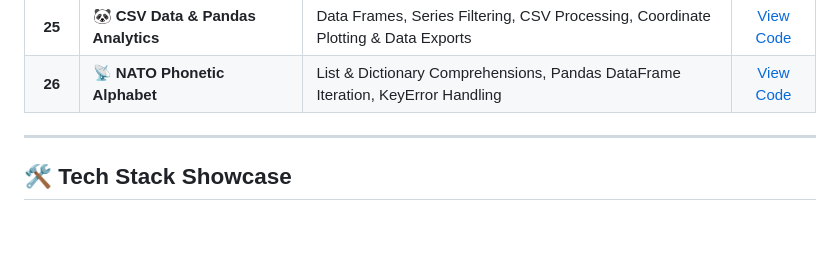
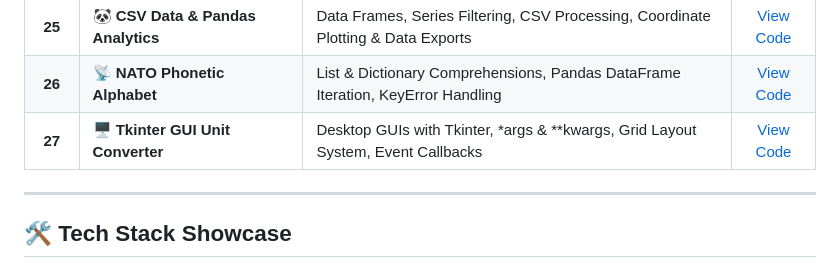
Before and after one commit to Tirth3929v/beginner-to-advanced-python, a Markdown page: README.md, the part around the change. GitHub-like rendering; blank space fills up the shorter version.

Commit message:
docs(readme): update Day 27 progress tracker in README
Add Day 27 Tkinter GUI Unit Converter project to Phase 2 progress catalogue table.

```diff
--- a/README.md
+++ b/README.md
@@ -82,6 +82,8 @@ This repository serves as a live, practical record of my journey to master Pytho
 | **24** | ✉️ **Mail Merge Automation** | File I/O, Context Managers (`with`), Relative & Absolute Paths, String Replacement | [View Code](./Day%2024/main.py) |
 | **25** | 🐼 **CSV Data & Pandas Analytics** | Data Frames, Series Filtering, CSV Processing, Coordinate Plotting & Data Exports | [View Code](./Day%2025/main.py) |
 | **26** | 📡 **NATO Phonetic Alphabet** | List & Dictionary Comprehensions, Pandas DataFrame Iteration, KeyError Handling | [View Code](./Day%2026/main.py) |
+| **27** | 🖥️ **Tkinter GUI Unit Converter** | Desktop GUIs with Tkinter, *args & **kwargs, Grid Layout System, Event Callbacks | [View Code](./Day%2027/main.py) |
+
 
 
 
```
